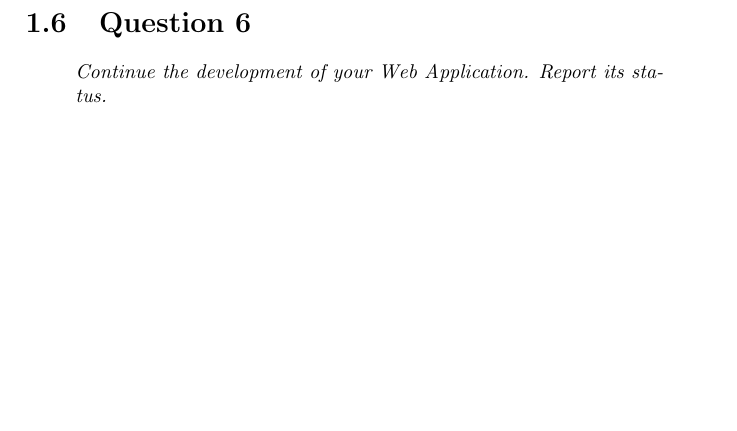
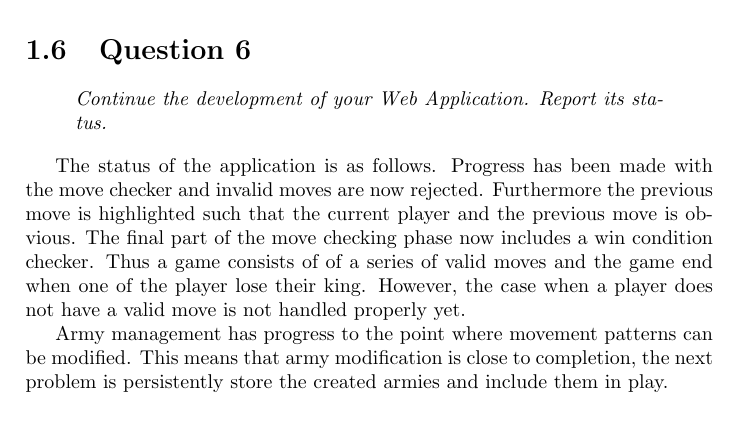
Before and after one commit to tgm-git/sw7-we, a LaTeX problem sheet (assignments/assignment-7/assignment-7.tex): part of page 3 of 3, cut so that both start at the same text. Compiled offline with pdfLaTeX.

Commit message:
Add assignment-7

```diff
--- a/assignments/assignment-7/assignment-7.tex
+++ b/assignments/assignment-7/assignment-7.tex
@@ -82,4 +82,9 @@ We have conducted portability testing in different browsers throughout developme
 \textit{Continue the development of your Web Application. Report its status.}
 \end{quote}
 
+The status of the application is as follows. Progress has been made with the move checker and invalid moves are now rejected. Furthermore the previous move is highlighted such that the current player and the previous move is obvious. The final part of the move checking phase now includes a win condition checker. Thus a game consists of of a series of valid moves and the game end when one of the player lose their king. However, the case when a player does not have a valid move is not handled properly yet.
+
+Army management has progress to the point where movement patterns can be modified. This means that army modification is close to completion, the next problem is persistently store the created armies and include them in play.
+
+
 \end{document}
```
Also changed, not shown: assignments/assignment-7/assignment-7.pdf.
